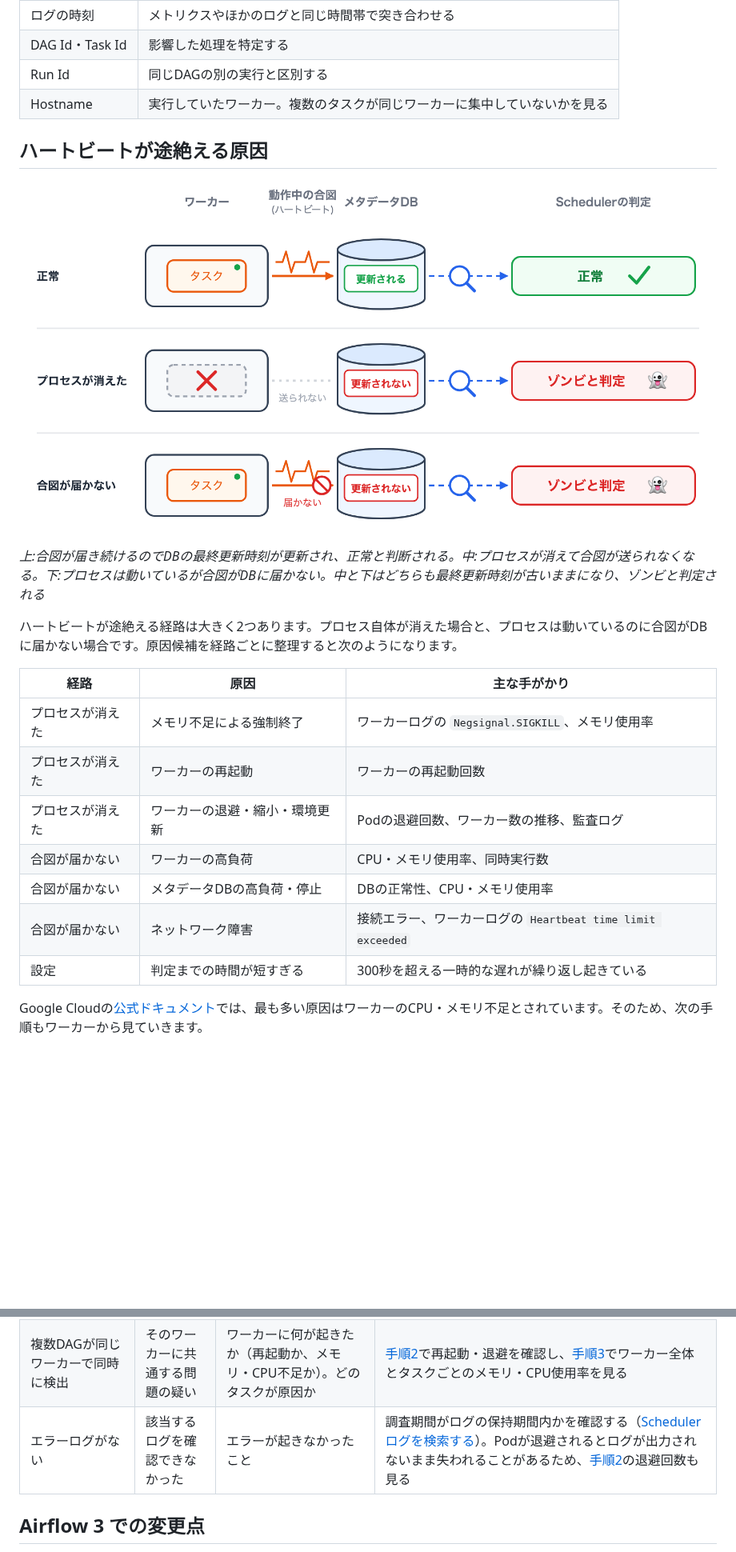
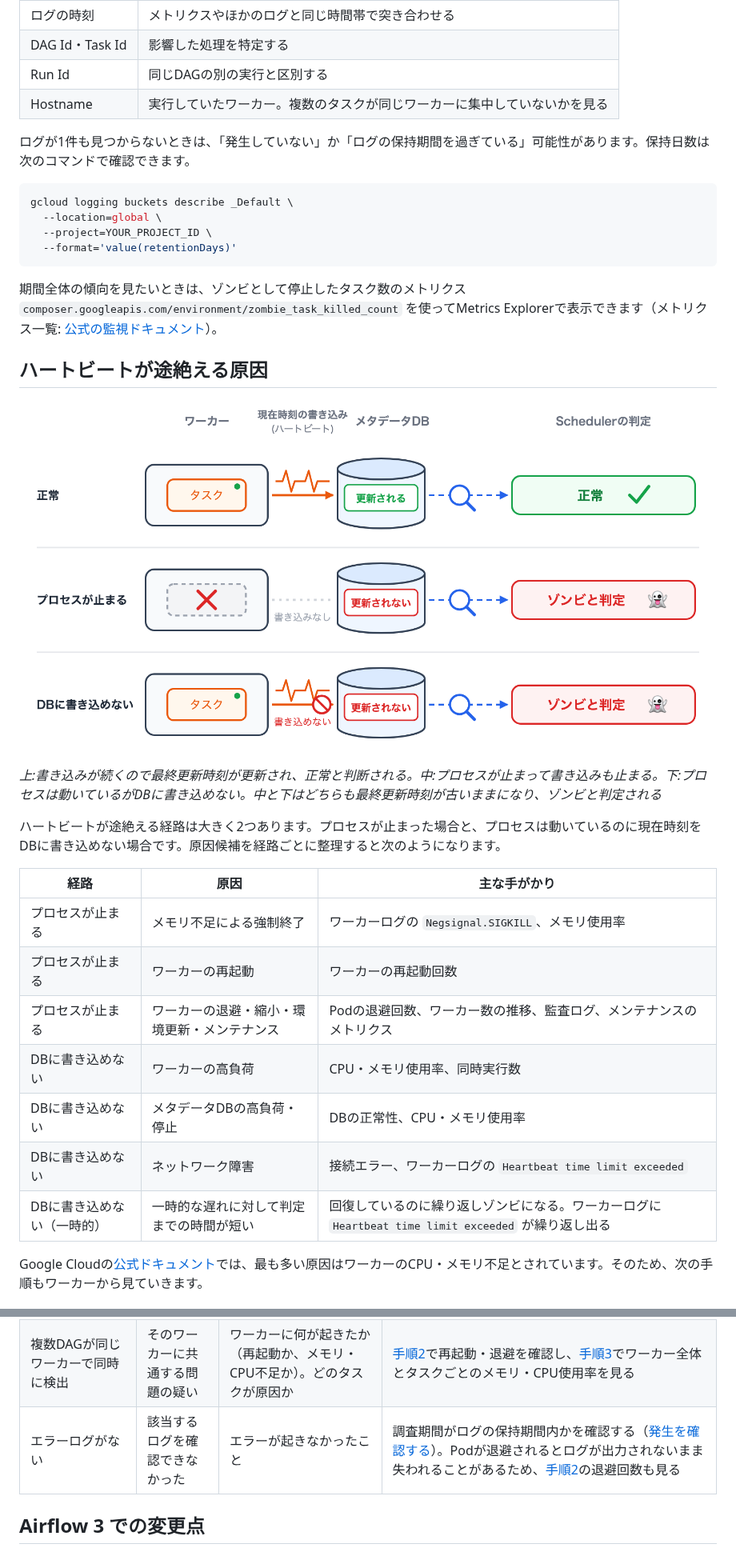
Before and after one commit to shin4488/zenn, a Markdown page: articles/airflow-zombie-job.md, 2 parts joined by grey strips. Shown at 80% size. Rendered like a GitHub page; pictures changed too: images/airflow-zombie-job/fig3-causes.png; blank space fills up the shorter version.

````diff
--- a/articles/airflow-zombie-job.md
+++ b/articles/airflow-zombie-job.md
@@ -88,22 +79,33 @@ Detected zombie job: {'full_filepath': '/home/airflow/gcs/dags/sample_dag.py', .
 | Run Id | 同じDAGの別の実行と区別する |
 | Hostname | 実行していたワーカー。複数のタスクが同じワーカーに集中していないかを見る |
 
+ログが1件も見つからないときは、「発生していない」か「ログの保持期間を過ぎている」可能性があります。保持日数は次のコマンドで確認できます。
+
+```shell
+gcloud logging buckets describe _Default \
+  --location=global \
+  --project=YOUR_PROJECT_ID \
+  --format='value(retentionDays)'
+```
+
+期間全体の傾向を見たいときは、ゾンビとして停止したタスク数のメトリクス `composer.googleapis.com/environment/zombie_task_killed_count` を使ってMetrics Explorerで表示できます（メトリクス一覧: [公式の監視ドキュメント](https://docs.cloud.google.com/composer/docs/composer-3/monitor-environments)）。
+
 ## ハートビートが途絶える原因
 
 ![正常時と、ハートビートが途絶える2つの場合の比較](/images/airflow-zombie-job/fig3-causes.png)
-*上:合図が届き続けるのでDBの最終更新時刻が更新され、正常と判断される。中:プロセスが消えて合図が送られなくなる。下:プロセスは動いているが合図がDBに届かない。中と下はどちらも最終更新時刻が古いままになり、ゾンビと判定される*
+*上:書き込みが続くので最終更新時刻が更新され、正常と判断される。中:プロセスが止まって書き込みも止まる。下:プロセスは動いているがDBに書き込めない。中と下はどちらも最終更新時刻が古いままになり、ゾンビと判定される*
 
-ハートビートが途絶える経路は大きく2つあります。プロセス自体が消えた場合と、プロセスは動いているのに合図がDBに届かない場合です。原因候補を経路ごとに整理すると次のようになります。
+ハートビートが途絶える経路は大きく2つあります。プロセスが止まった場合と、プロセスは動いているのに現在時刻をDBに書き込めない場合です。原因候補を経路ごとに整理すると次のようになります。
 
 | 経路 | 原因 | 主な手がかり |
 |---|---|---|
-| プロセスが消えた | メモリ不足による強制終了 | ワーカーログの `Negsignal.SIGKILL`、メモリ使用率 |
-| プロセスが消えた | ワーカーの再起動 | ワーカーの再起動回数 |
-| プロセスが消えた | ワーカーの退避・縮小・環境更新 | Podの退避回数、ワーカー数の推移、監査ログ |
-| 合図が届かない | ワーカーの高負荷 | CPU・メモリ使用率、同時実行数 |
-| 合図が届かない | メタデータDBの高負荷・停止 | DBの正常性、CPU・メモリ使用率 |
-| 合図が届かない | ネットワーク障害 | 接続エラー、ワーカーログの `Heartbeat time limit exceeded` |
-| 設定 | 判定までの時間が短すぎる | 300秒を超える一時的な遅れが繰り返し起きている |
+| プロセスが止まる | メモリ不足による強制終了 | ワーカーログの `Negsignal.SIGKILL`、メモリ使用率 |
+| プロセスが止まる | ワーカーの再起動 | ワーカーの再起動回数 |
+| プロセスが止まる | ワーカーの退避・縮小・環境更新・メンテナンス | Podの退避回数、ワーカー数の推移、監査ログ、メンテナンスのメトリクス |
+| DBに書き込めない | ワーカーの高負荷 | CPU・メモリ使用率、同時実行数 |
+| DBに書き込めない | メタデータDBの高負荷・停止 | DBの正常性、CPU・メモリ使用率 |
+| DBに書き込めない | ネットワーク障害 | 接続エラー、ワーカーログの `Heartbeat time limit exceeded` |
+| DBに書き込めない（一時的） | 一時的な遅れに対して判定までの時間が短い | 回復しているのに繰り返しゾンビになる。ワーカーログに `Heartbeat time limit exceeded` が繰り返し出る |
 
 Google Cloudの[公式ドキュメント](https://docs.cloud.google.com/composer/docs/composer-3/monitor-key-metrics)では、最も多い原因はワーカーのCPU・メモリ不足とされています。そのため、次の手順もワーカーから見ていきます。
 
@@ -246,7 +264,7 @@ AND timestamp<="2026-08-01T12:00:00Z"' \
 | 検出直前のワーカー再起動 | プロセスが失われた直接の要因 | 再起動の理由 | [手順2](#2.-ワーカーの再起動・退避)のワーカーログと[手順3](#3.-ワーカーのメモリ・cpu)のメモリ使用率を同じ時間帯で見る。環境更新による入れ替わりは[手順5](#5.-環境の変更・メンテナンス)の監査ログで確認する |
 | 高いメモリ使用率 | メモリ不足の可能性 | メモリ不足でプロセスが強制終了されたこと | [手順2](#2.-ワーカーの再起動・退避)のワーカーログで `Negsignal.SIGKILL` を探す。Podの退避回数も合わせて見る |
 | 複数DAGが同じワーカーで同時に検出 | そのワーカーに共通する問題の疑い | ワーカーに何が起きたか（再起動か、メモリ・CPU不足か）。どのタスクが原因か | [手順2](#2.-ワーカーの再起動・退避)で再起動・退避を確認し、[手順3](#3.-ワーカーのメモリ・cpu)でワーカー全体とタスクごとのメモリ・CPU使用率を見る |
-| エラーログがない | 該当するログを確認できなかった | エラーが起きなかったこと | 調査期間がログの保持期間内かを確認する（[Schedulerログを検索する](#schedulerログを検索する)）。Podが退避されるとログが出力されないまま失われることがあるため、[手順2](#2.-ワーカーの再起動・退避)の退避回数も見る |
+| エラーログがない | 該当するログを確認できなかった | エラーが起きなかったこと | 調査期間がログの保持期間内かを確認する（[発生を確認する](#発生を確認する)）。Podが退避されるとログが出力されないまま失われることがあるため、[手順2](#2.-ワーカーの再起動・退避)の退避回数も見る |
 
 ## Airflow 3 での変更点
 
````
Also changed, not shown: other parts of articles/airflow-zombie-job.md (+63 -56 lines), images/airflow-zombie-job/fig2-timeline.png, images/airflow-zombie-job/fig5-same-worker.png, 3 other files.
